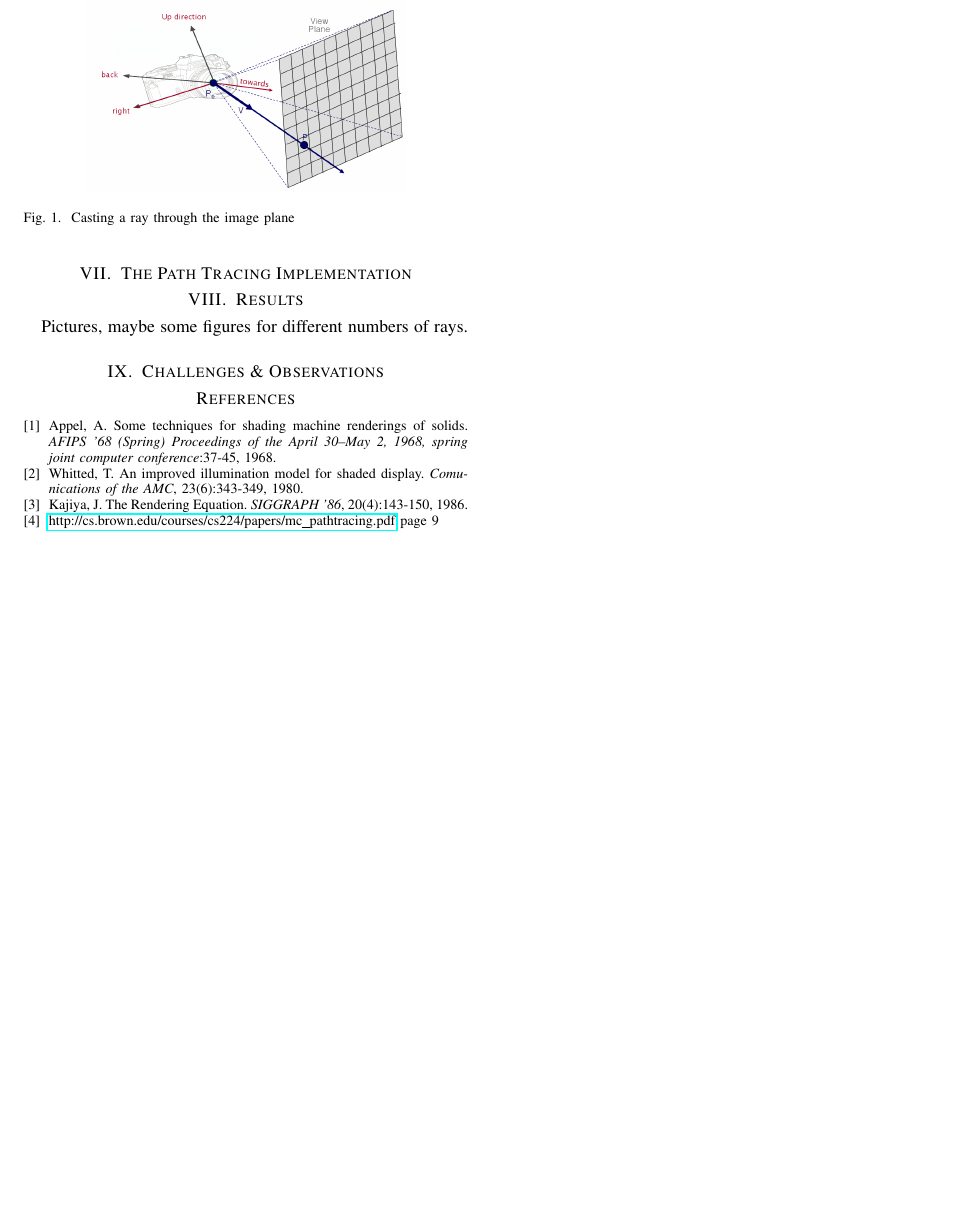
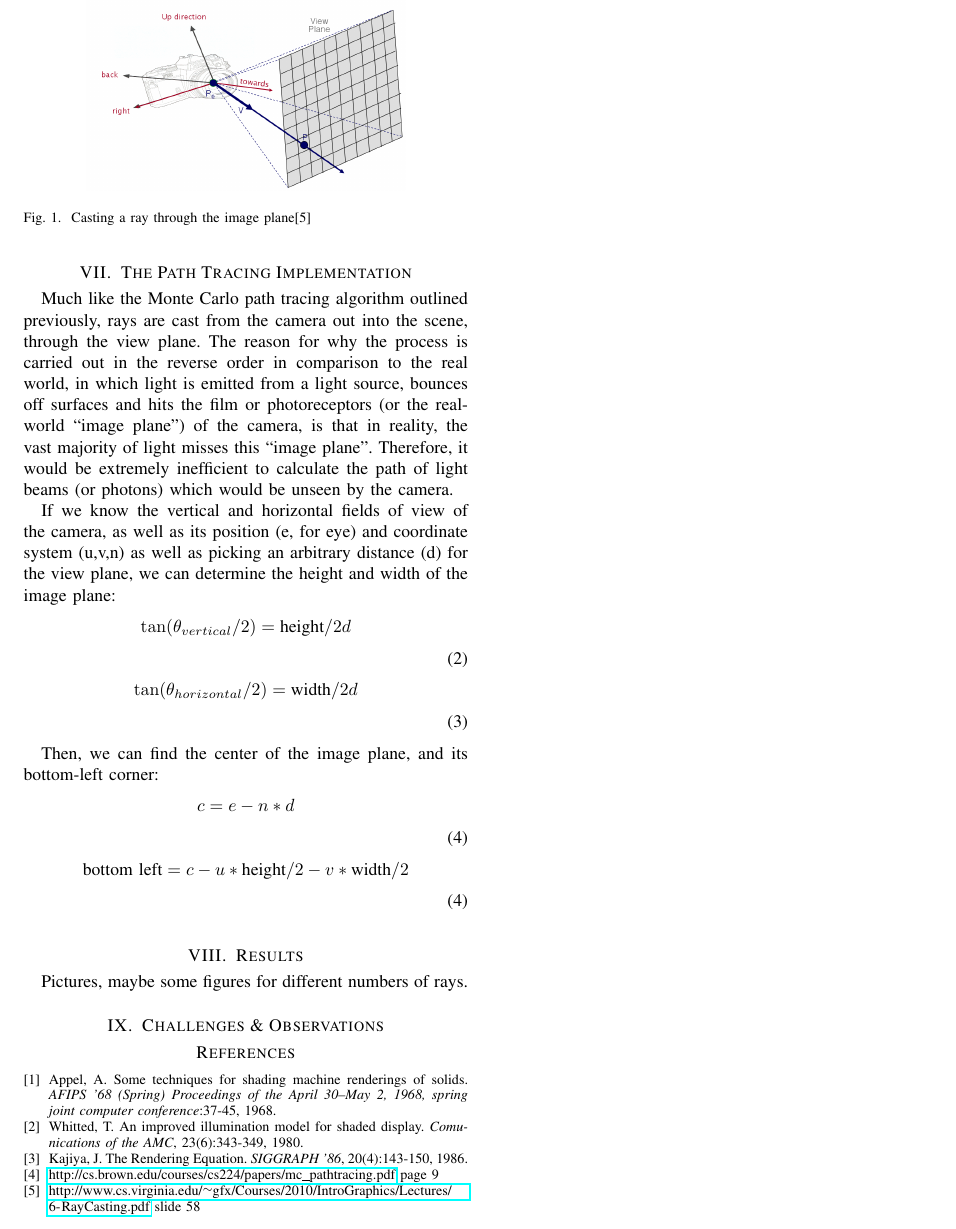
Before and after one commit to AlexSincennes/580Project, a LaTeX paper (paper/paper.tex): part of page 2 of 2, cut so that both start at the same text, the shorter picture padded with empty space. Compiled offline with pdfLaTeX.

Commit message:
more of the paper

```diff
--- a/paper/paper.tex
+++ b/paper/paper.tex
@@ -85,12 +85,53 @@ The graphics pipeline was designed as follows: initialization is carried out, wh
 
 \section{The Path Tracing Implementation}
+Much like the Monte Carlo path tracing algorithm outlined previously, rays are cast from the camera out into the scene, through the view plane. The reason for why the process is carried out in the reverse order in comparison to the real world, in which light is emitted from a light source, bounces off surfaces and hits the film or photoreceptors (or the real-world ``image plane'') of the camera, is that in reality, the vast majority of light misses this ``image plane''. Therefore, it would be extremely inefficient to calculate the path of light beams (or photons) which would be unseen by the camera.
+\par
+If we know the vertical and horizontal fields of view of the camera, as well as its position (e, for eye) and coordinate system (u,v,n) as well as picking an arbitrary distance (d) for the view plane, we can determine the height and width of the image plane:
+
+\begin{center}
+$\tan(\theta_{vertical}/2) = \text{height} / 2d$
+\end{center}
+
+\begin{flushright}
+\par
+(2)
+\end{flushright}
+
+\begin{center}
+$\tan(\theta_{horizontal}/2) = \text{width} / 2d$
+\end{center}
+
+\begin{flushright}
+\par
+(3)
+\end{flushright}
+
+Then, we can find the center of the image plane, and its bottom-left corner:
+
+\begin{center}
+$c = e - n * d$
+\end{center}
+
+\begin{flushright}
+\par
+(4)
+\end{flushright}
+
+\begin{center}
+$\text{bottom left} = c - u * \text{height} /2 - v * \text{width} /2$
+\end{center}
+
+\begin{flushright}
+\par
+(4)
+\end{flushright}
 
 \begin{figure}[!t]
 
 \centering
 \includegraphics[width=2.5in]{raycast_viewplane}
-\caption{Casting a ray through the image plane}
-\label{raycast_viewplane}
+\caption{Casting a ray through the image plane[5]}
+\label{raycast_imageplane}
 
 \end{figure}
 
@@ -116,6 +157,10 @@ Kajiya, J. The Rendering Equation. \emph{SIGGRAPH '86}, 20(4):143-150, 1986.
 \bibitem {Chapter}
 \url{http://cs.brown.edu/courses/cs224/papers/mc_pathtracing.pdf} page 9
 
+\bibitem {Chapter}
+\url{http://www.cs.virginia.edu/~gfx/Courses/2010/IntroGraphics/Lectures/6-RayCasting.pdf} slide 58
+
+
 \end{thebibliography}
 
 %===================================================
```
Also changed, not shown: paper/paper.tex (2 more changed lines).
